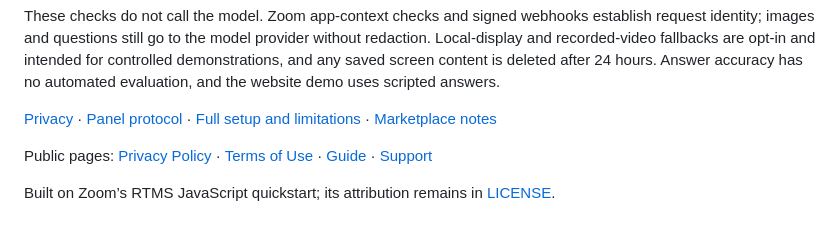
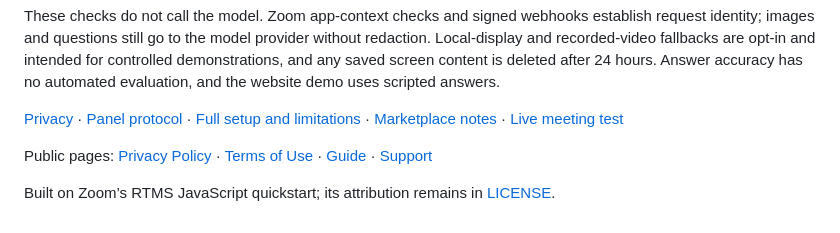
Before and after one commit to richithareddyy/ZoomLens, a Markdown page: README.md, the part around the change. Rendered like a GitHub page.

```diff
--- a/README.md
+++ b/README.md
@@ -47,7 +47,7 @@ node test-host.js
 
 These checks do not call the model. Zoom app-context checks and signed webhooks establish request identity; images and questions still go to the model provider without redaction. Local-display and recorded-video fallbacks are opt-in and intended for controlled demonstrations, and any saved screen content is deleted after 24 hours. Answer accuracy has no automated evaluation, and the website demo uses scripted answers.
 
-[Privacy](docs/privacy.md) · [Panel protocol](docs/protocol.md) · [Full setup and limitations](GUIDE.md) · [Marketplace notes](docs/marketplace.md)
+[Privacy](docs/privacy.md) · [Panel protocol](docs/protocol.md) · [Full setup and limitations](GUIDE.md) · [Marketplace notes](docs/marketplace.md) · [Live meeting test](docs/live-test.md)
 
 Public pages: [Privacy Policy](https://zoomlens.vercel.app/privacy.html) · [Terms of Use](https://zoomlens.vercel.app/terms.html) · [Guide](https://zoomlens.vercel.app/guide.html) · [Support](https://zoomlens.vercel.app/support.html)
 
```
Also changed, not shown: docs/live-test.md (added, +62 -0 lines).
